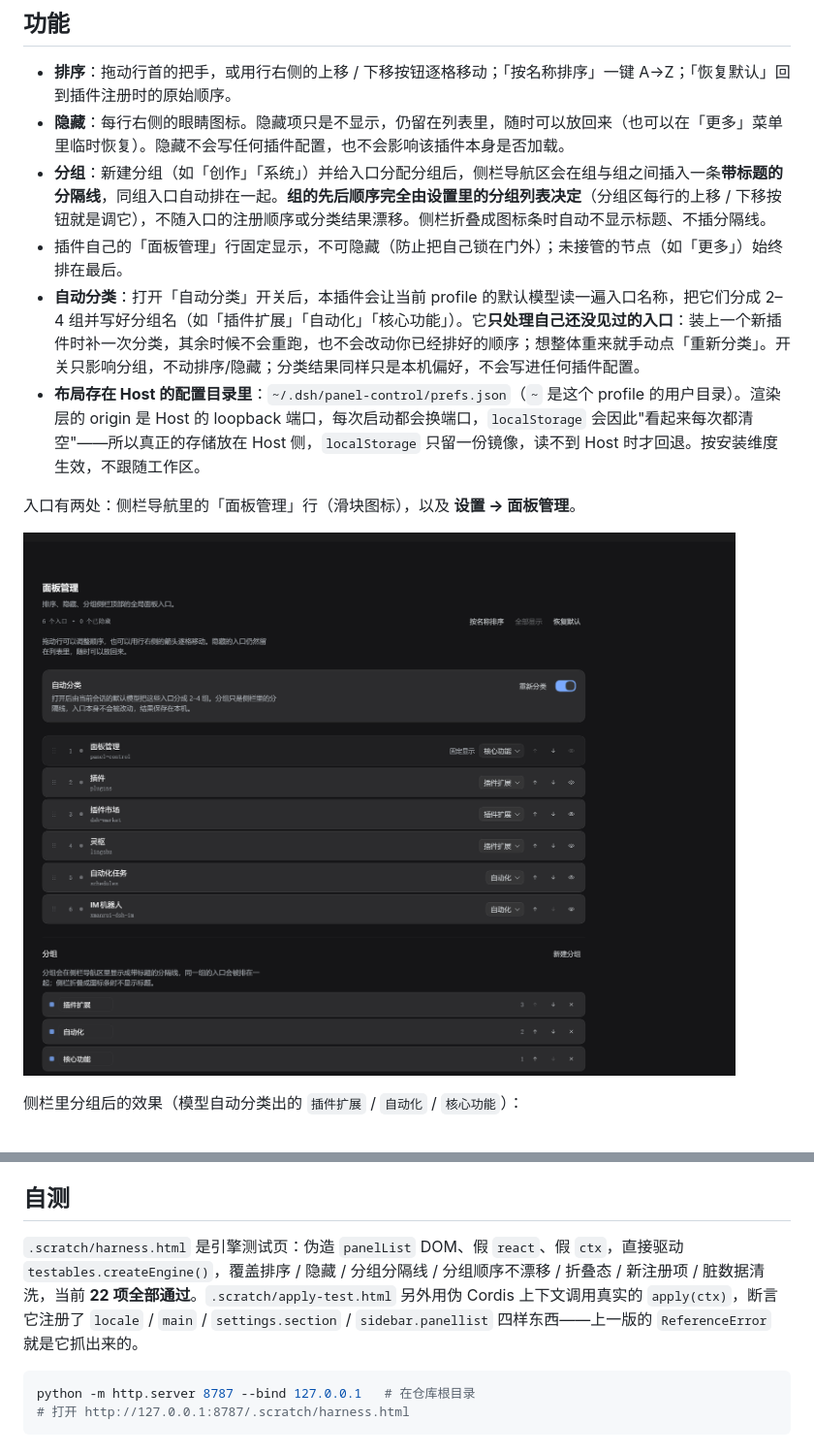
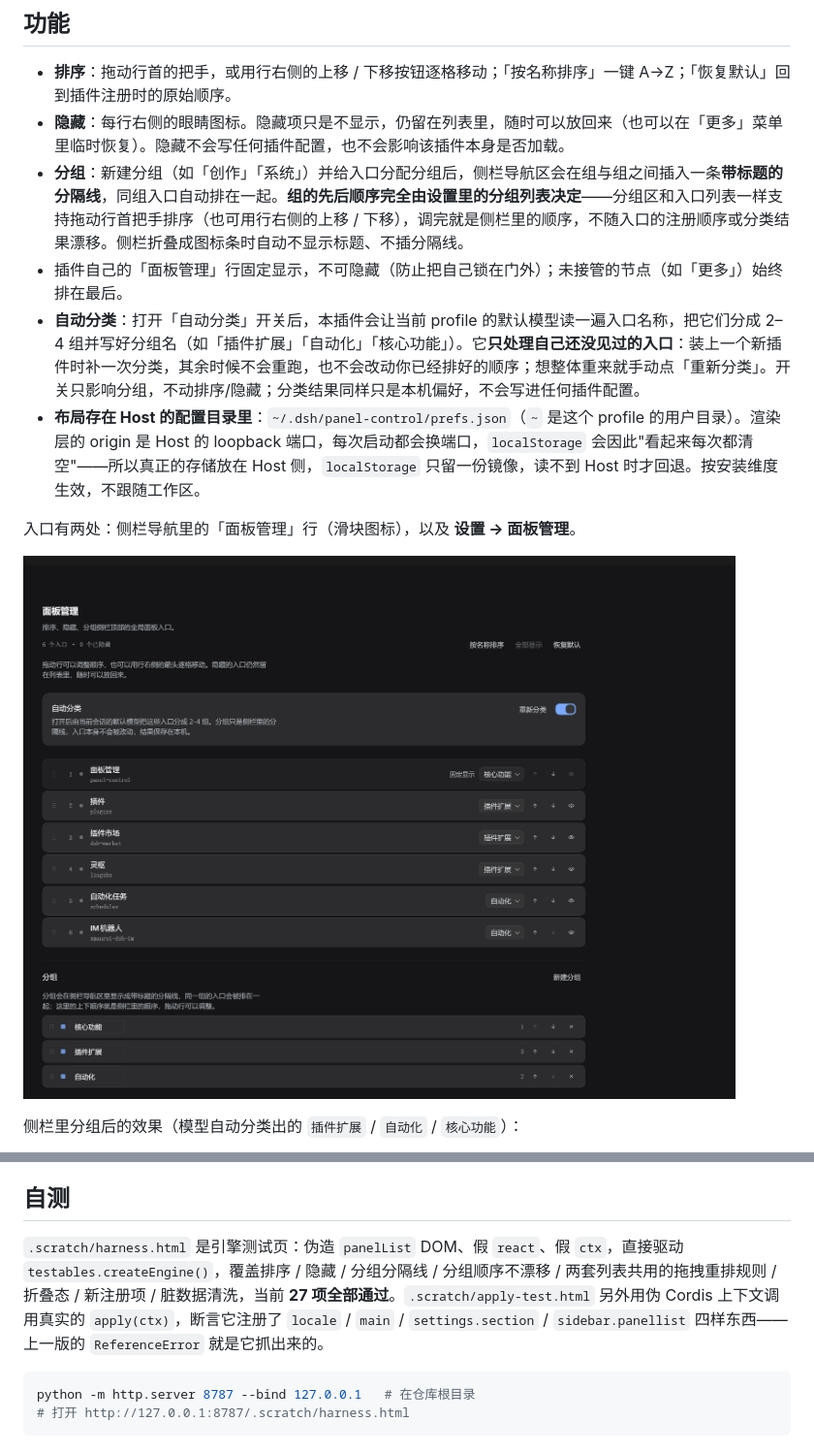
Before and after one commit to QIUZAIYOU/dsh-panel-control, a Markdown page: README.md, 2 parts joined by grey strips. Shown at 97% size. GitHub-like rendering; pictures changed too: assets/screenshot-panel.png.

Commit message:
groups: drag to reorder, same row language as the entry list

````diff
--- a/README.md
+++ b/README.md
@@ -8,7 +8,7 @@
 
 - **排序**：拖动行首的把手，或用行右侧的上移 / 下移按钮逐格移动；「按名称排序」一键 A→Z；「恢复默认」回到插件注册时的原始顺序。
 - **隐藏**：每行右侧的眼睛图标。隐藏项只是不显示，仍留在列表里，随时可以放回来（也可以在「更多」菜单里临时恢复）。隐藏不会写任何插件配置，也不会影响该插件本身是否加载。
-- **分组**：新建分组（如「创作」「系统」）并给入口分配分组后，侧栏导航区会在组与组之间插入一条**带标题的分隔线**，同组入口自动排在一起。**组的先后顺序完全由设置里的分组列表决定**（分组区每行的上移 / 下移按钮就是调它），不随入口的注册顺序或分类结果漂移。侧栏折叠成图标条时自动不显示标题、不插分隔线。
+- **分组**：新建分组（如「创作」「系统」）并给入口分配分组后，侧栏导航区会在组与组之间插入一条**带标题的分隔线**，同组入口自动排在一起。**组的先后顺序完全由设置里的分组列表决定**——分组区和入口列表一样支持拖动行首把手排序（也可用行右侧的上移 / 下移），调完就是侧栏里的顺序，不随入口的注册顺序或分类结果漂移。侧栏折叠成图标条时自动不显示标题、不插分隔线。
 - 插件自己的「面板管理」行固定显示，不可隐藏（防止把自己锁在门外）；未接管的节点（如「更多」）始终排在最后。
 - **自动分类**：打开「自动分类」开关后，本插件会让当前 profile 的默认模型读一遍入口名称，把它们分成 2–4 组并写好分组名（如「插件扩展」「自动化」「核心功能」）。它**只处理自己还没见过的入口**：装上一个新插件时补一次分类，其余时候不会重跑，也不会改动你已经排好的顺序；想整体重来就手动点「重新分类」。开关只影响分组，不动排序/隐藏；分类结果同样只是本机偏好，不会写进任何插件配置。
 - **布局存在 Host 的配置目录里**：`~/.dsh/panel-control/prefs.json`（`~` 是这个 profile 的用户目录）。渲染层的 origin 是 Host 的 loopback 端口，每次启动都会换端口，`localStorage` 会因此"看起来每次都清空"——所以真正的存储放在 Host 侧，`localStorage` 只留一份镜像，读不到 Host 时才回退。按安装维度生效，不跟随工作区。
@@ -59,7 +59,7 @@ cmd //c mklink /J node_modules\\dsh-panel-control D:\\Github\\dsh-panel-control
 
 ## 自测
 
-`.scratch/harness.html` 是引擎测试页：伪造 `panelList` DOM、假 `react`、假 `ctx`，直接驱动 `testables.createEngine()`，覆盖排序 / 隐藏 / 分组分隔线 / 分组顺序不漂移 / 折叠态 / 新注册项 / 脏数据清洗，当前 **22 项全部通过**。`.scratch/apply-test.html` 另外用伪 Cordis 上下文调用真实的 `apply(ctx)`，断言它注册了 `locale` / `main` / `settings.section` / `sidebar.panellist` 四样东西——上一版的 `ReferenceError` 就是它抓出来的。
+`.scratch/harness.html` 是引擎测试页：伪造 `panelList` DOM、假 `react`、假 `ctx`，直接驱动 `testables.createEngine()`，覆盖排序 / 隐藏 / 分组分隔线 / 分组顺序不漂移 / 两套列表共用的拖拽重排规则 / 折叠态 / 新注册项 / 脏数据清洗，当前 **27 项全部通过**。`.scratch/apply-test.html` 另外用伪 Cordis 上下文调用真实的 `apply(ctx)`，断言它注册了 `locale` / `main` / `settings.section` / `sidebar.panellist` 四样东西——上一版的 `ReferenceError` 就是它抓出来的。
 
 ```bash
 python -m http.server 8787 --bind 127.0.0.1   # 在仓库根目录
````
Also changed, not shown: 2 other files.
